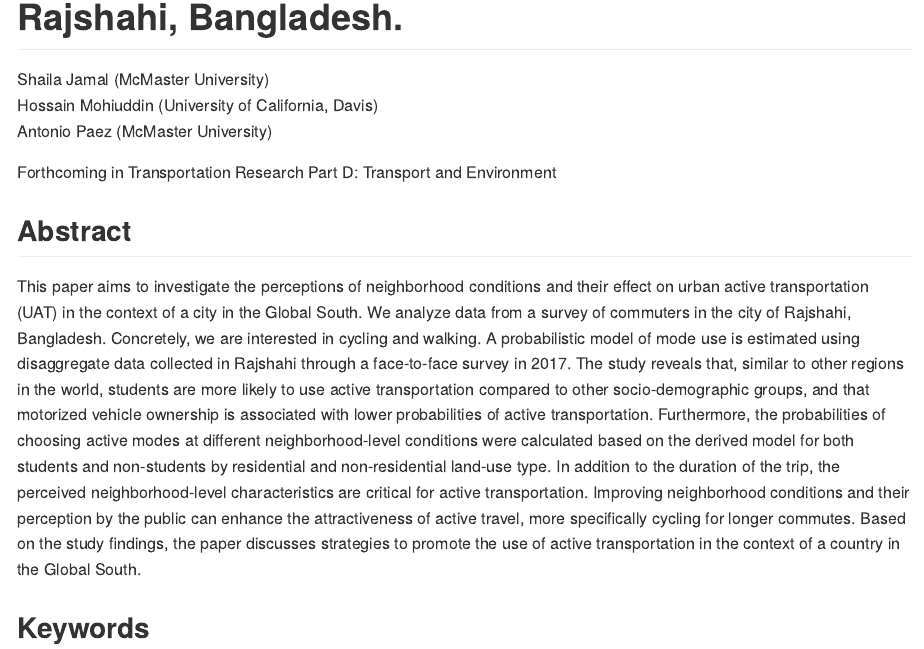
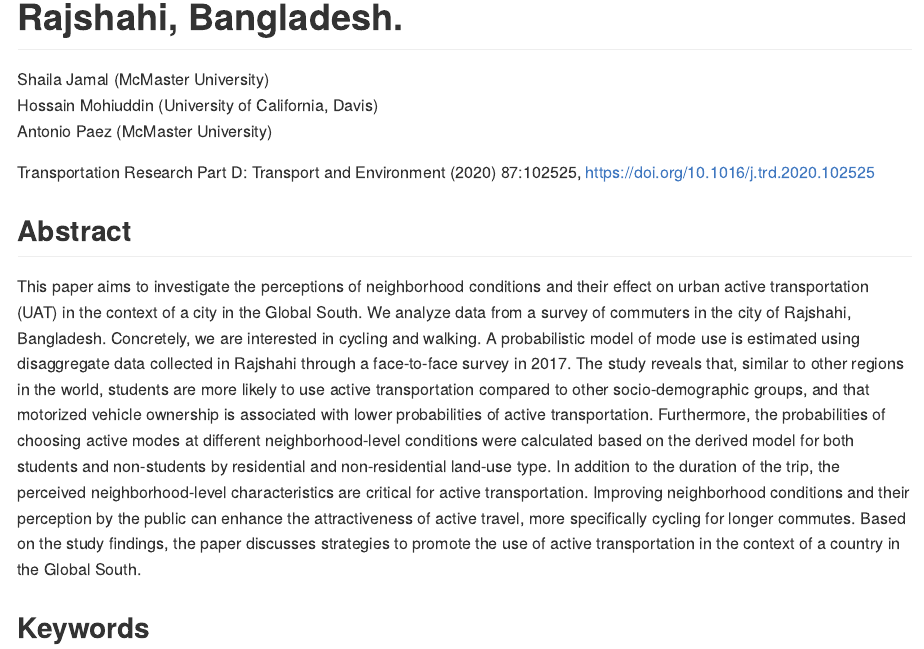
Before and after one commit to paezha/Neighborhood-Perceptions-and-Active-Travel-in-Bangladesh, an R Markdown document (README.Rmd): the page in a window 1100 px wide, from 130 px down. The pictures show the output file README.md that the author committed with the source, drawn offline in the style of GitHub.

Commit message:
Updated README.Rmd with bibliographic information of published paper

```diff
--- a/README.Rmd
+++ b/README.Rmd
@@ -35,7 +35,7 @@ Shaila Jamal (McMaster University)
 Hossain Mohiuddin (University of California, Davis)
 Antonio Paez (McMaster University)
 
-Forthcoming in Transportation Research Part D: Transport and Environment
+Transportation Research Part D: Transport and Environment (2020) 87:102525, https://doi.org/10.1016/j.trd.2020.102525
 
 ## Abstract
 
```
Also changed, not shown: README.md.
